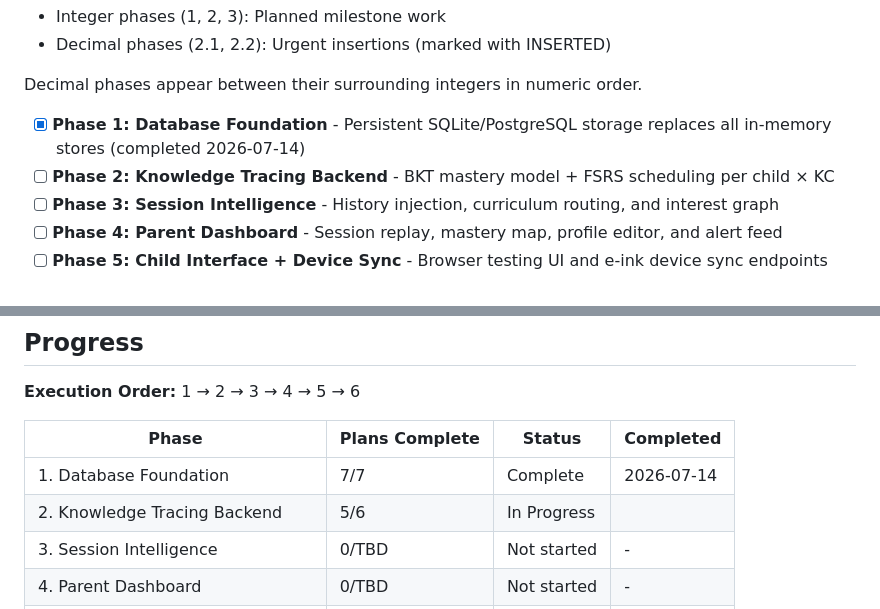
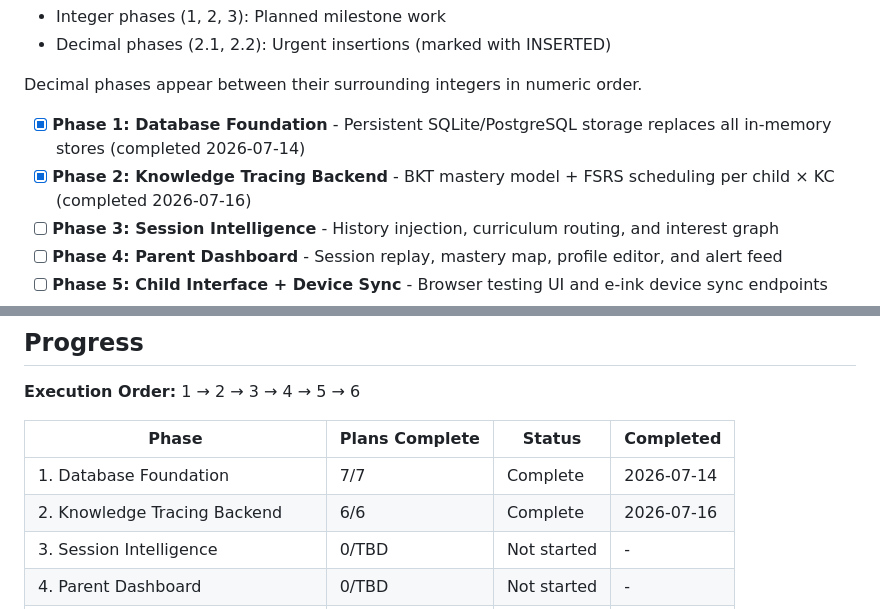
Before and after one commit to scottcowan/etutor-server, a Markdown page: .planning/ROADMAP.md, 2 parts joined by grey strips. Drawn GitHub-style.

Commit message:
docs(phase-02): update tracking after wave 5

```diff
--- a/.planning/ROADMAP.md
+++ b/.planning/ROADMAP.md
@@ -18,7 +18,7 @@ self-contained capability that the phase after it depends on.
 Decimal phases appear between their surrounding integers in numeric order.
 
 - [x] **Phase 1: Database Foundation** - Persistent SQLite/PostgreSQL storage replaces all in-memory stores (completed 2026-07-14)
-- [ ] **Phase 2: Knowledge Tracing Backend** - BKT mastery model + FSRS scheduling per child × KC
+- [x] **Phase 2: Knowledge Tracing Backend** - BKT mastery model + FSRS scheduling per child × KC (completed 2026-07-16)
 - [ ] **Phase 3: Session Intelligence** - History injection, curriculum routing, and interest graph
 - [ ] **Phase 4: Parent Dashboard** - Session replay, mastery map, profile editor, and alert feed
 - [ ] **Phase 5: Child Interface + Device Sync** - Browser testing UI and e-ink device sync endpoints
@@ -219,7 +219,7 @@ Plans:
 | Phase | Plans Complete | Status | Completed |
 |-------|----------------|--------|-----------|
 | 1. Database Foundation | 7/7 | Complete    | 2026-07-14 |
-| 2. Knowledge Tracing Backend | 5/6 | In Progress|  |
+| 2. Knowledge Tracing Backend | 6/6 | Complete   | 2026-07-16 |
 | 3. Session Intelligence | 0/TBD | Not started | - |
 | 4. Parent Dashboard | 0/TBD | Not started | - |
 | 5. Child Interface + Device Sync | 0/TBD | Not started | - |
```
Also changed, not shown: other parts of .planning/ROADMAP.md (+1 -1 lines).
